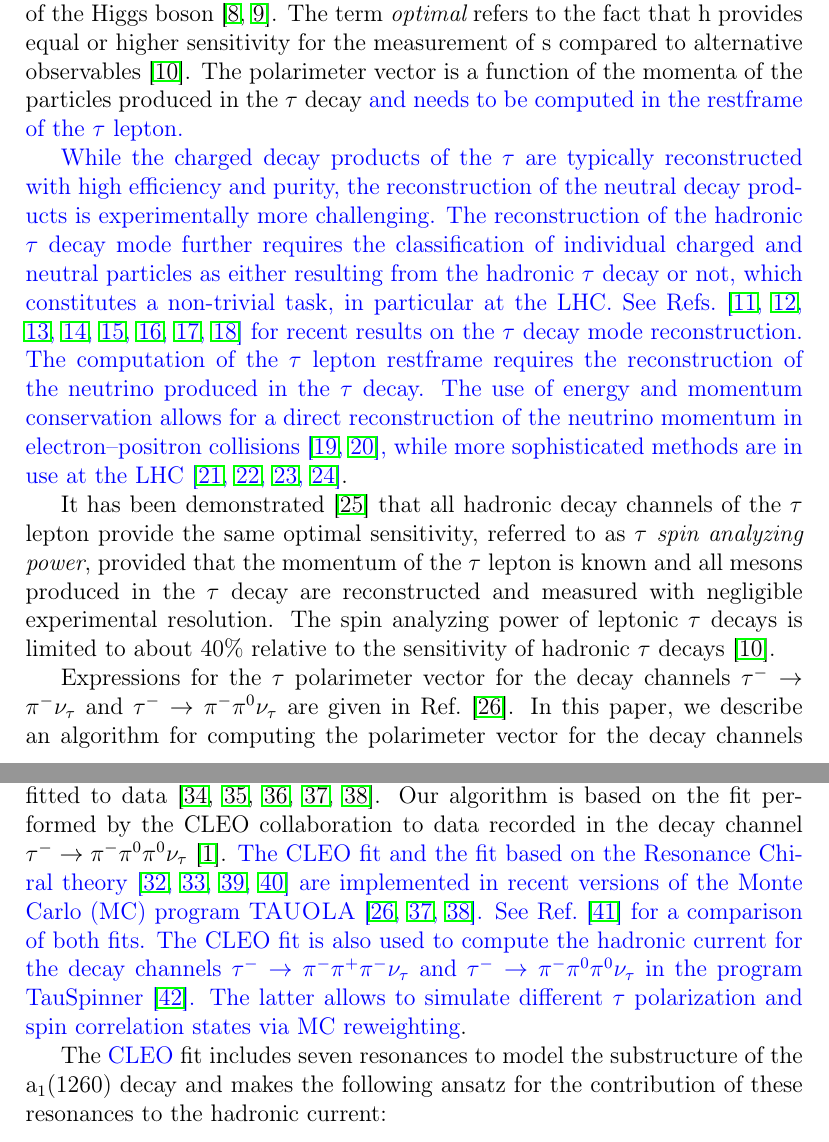
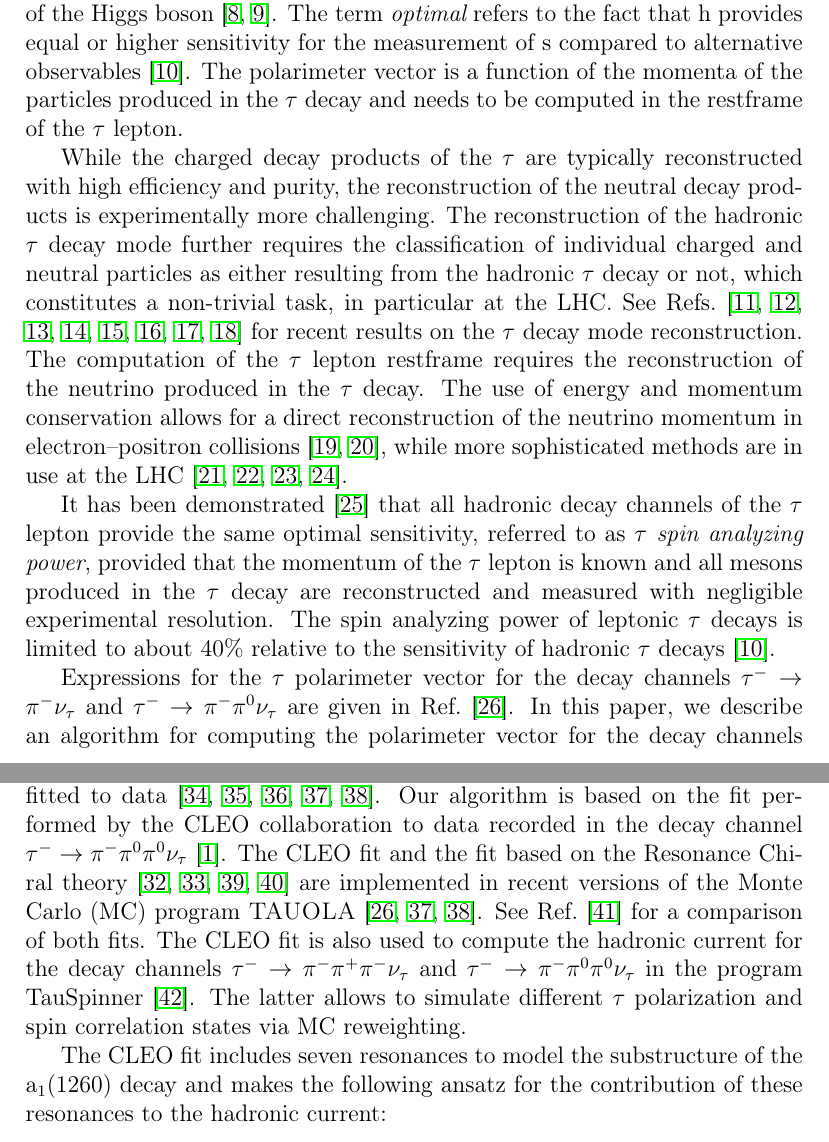
Before and after one commit to veelken/PolarimetricVectorTau2a1-paper, a LaTeX paper (PolarimetricVectorTau2a1.tex): two parts of pages 2 and 3 of 11, joined at a grey line, cut so that both start at the same text. Compiled offline with pdfLaTeX.

Commit message:
removed blue color for resubmission of the revised version of the paper to the journal

```diff
--- a/PolarimetricVectorTau2a1.tex
+++ b/PolarimetricVectorTau2a1.tex
@@ -233,9 +233,9 @@ MIT \\
 The polarimeter vector $\h$ of the $\Pgt$ lepton represents an optimal observable for the measurement of the $\Pgt$ spin orientation $\s$.
 Measurements of $\s$ allow the determination of the Weinberg angle~\cite{ALEPH:2001uca,DELPHI:1999yne,L3:1998oan,OPAL:2001brm,ATLAS:2017xuc,CMS:2023mgq} and of the $CP$ properties of the Higgs boson~\cite{ATLAS:2022akr,CMS:2021sdq}.
 The term {\em optimal} refers to the fact that $\h$ provides equal or higher sensitivity for the measurement of $\s$ compared to alternative observables~\cite{Davier:1992nw}.
-The polarimeter vector is a function of the momenta of the particles produced in the $\Pgt$ decay {\color{blue} and needs to be computed in the restframe of the $\Pgt$ lepton.
+The polarimeter vector is a function of the momenta of the particles produced in the $\Pgt$ decay and needs to be computed in the restframe of the $\Pgt$ lepton.
 
-While the charged decay products of the $\Pgt$ are typically reconstructed with high efficiency and purity, the reconstruction of the neutral decay products is experimentally more challenging. The reconstruction of the hadronic $\Pgt$ decay mode further requires the classification of individual charged and neutral particles as either resulting from the hadronic $\Pgt$ decay or not, which constitutes a non-trivial task, in particular at the LHC. See Refs.~\cite{Behnke:2013lya,Tran:2015nxa,ATLAS:2015boj,Xu:2017lgs,CMS-DP-2020-041,CMS:2022prd,Giagu:2022gmq,ATLAS:2022aip} for recent results on the $\Pgt$ decay mode reconstruction. The computation of the $\Pgt$ lepton restframe requires the reconstruction of the neutrino produced in the $\Pgt$ decay. The use of energy and momentum conservation allows for a direct reconstruction of the neutrino momentum in electron--positron collisions~\cite{Altakach:2022ywa,Ehataht:2023zzt}, while more sophisticated methods are in use at the LHC~\cite{Elagin:2010aw,Bianchini:2016yrt,Sauerland:1358627,Cherepanov:2018npf}}.
+While the charged decay products of the $\Pgt$ are typically reconstructed with high efficiency and purity, the reconstruction of the neutral decay products is experimentally more challenging. The reconstruction of the hadronic $\Pgt$ decay mode further requires the classification of individual charged and neutral particles as either resulting from the hadronic $\Pgt$ decay or not, which constitutes a non-trivial task, in particular at the LHC. See Refs.~\cite{Behnke:2013lya,Tran:2015nxa,ATLAS:2015boj,Xu:2017lgs,CMS-DP-2020-041,CMS:2022prd,Giagu:2022gmq,ATLAS:2022aip} for recent results on the $\Pgt$ decay mode reconstruction. The computation of the $\Pgt$ lepton restframe requires the reconstruction of the neutrino produced in the $\Pgt$ decay. The use of energy and momentum conservation allows for a direct reconstruction of the neutrino momentum in electron--positron collisions~\cite{Altakach:2022ywa,Ehataht:2023zzt}, while more sophisticated methods are in use at the LHC~\cite{Elagin:2010aw,Bianchini:2016yrt,Sauerland:1358627,Cherepanov:2018npf}.
 
 It has been demonstrated~\cite{Kuhn:1995nn} that all hadronic decay channels of the $\Pgt$ lepton provide the same optimal sensitivity, referred to as {\em $\Pgt$ spin analyzing power}, provided that the momentum of the $\Pgt$ lepton is known and all mesons produced in the $\Pgt$ decay are reconstructed and measured with negligible experimental resolution. The spin analyzing power of leptonic $\Pgt$ decays is limited to about $40\%$ relative to the sensitivity of hadronic $\Pgt$ decays~\cite{Davier:1992nw}.
 
@@ -259,9 +259,9 @@ it is not possible to derive an analytic expression for $J$ based on theory.
 Instead, one needs to assume a model and then determine the parameters of the model by a fit to experimental data.
 Different models for the decay $\Pgt \to 3 \Pgp\Pgngt$ have been proposed~\cite{Bowler:1988kf,Isgur:1988vm,Kuhn:1990ad,Feindt:1990ev,Kuhn:1992nz,GomezDumm:2003ku,Dumm:2009va} and fitted to data~\cite{ARGUS:1992olh,OPAL:1997was,DELPHI:1998bhv,Shekhovtsova:2012ra,Nugent:2013hxa}.
 Our algorithm is based on the fit performed by the CLEO collaboration to data recorded in the decay channel $\Pgtm \to \Pgpm\Pgpz\Pgpz\Pgngt$~\cite{CLEO:1999rzk}.
-{\color{blue} The CLEO fit and the fit based on the Resonance Chiral theory~\cite{GomezDumm:2003ku,Dumm:2009va,Ecker:1988te,Ecker:1989yg} are implemented in recent versions of the Monte Carlo (MC) program \textsc{TAUOLA}~\cite{Jadach:1990mz,Shekhovtsova:2012ra,Nugent:2013hxa}. See Ref.~\cite{Was:2015laa} for a comparison of both fits. The CLEO fit is also used to compute the hadronic current for the decay channels $\Pgtm \to \Pgpm\Pgpp\Pgpm\Pgngt$ and $\Pgtm \to \Pgpm\Pgpz\Pgpz\Pgngt$ in the program TauSpinner~\cite{Czyczula:2012ny}. The latter allows to simulate different $\Pgt$ polarization and spin correlation states via MC reweighting}.
+The CLEO fit and the fit based on the Resonance Chiral theory~\cite{GomezDumm:2003ku,Dumm:2009va,Ecker:1988te,Ecker:1989yg} are implemented in recent versions of the Monte Carlo (MC) program \textsc{TAUOLA}~\cite{Jadach:1990mz,Shekhovtsova:2012ra,Nugent:2013hxa}. See Ref.~\cite{Was:2015laa} for a comparison of both fits. The CLEO fit is also used to compute the hadronic current for the decay channels $\Pgtm \to \Pgpm\Pgpp\Pgpm\Pgngt$ and $\Pgtm \to \Pgpm\Pgpz\Pgpz\Pgngt$ in the program TauSpinner~\cite{Czyczula:2012ny}. The latter allows to simulate different $\Pgt$ polarization and spin correlation states via MC reweighting.
 
-The {\color{blue} CLEO} fit includes seven resonances to model the substructure of the $\Pai$ decay and makes the following ansatz for the contribution of these resonances to the hadronic current:
+The CLEO fit includes seven resonances to model the substructure of the $\Pai$ decay and makes the following ansatz for the contribution of these resonances to the hadronic current:
 \begin{equation}
 \J^{\mu} = B_{\Pa}(s) \, \sum_{i} \, \beta_{i} \, j_{i}^{\mu} \, ,
 \label{eq:J}
```
Also changed, not shown: PolarimetricVectorTau2a1.tex (2 more changed lines).
